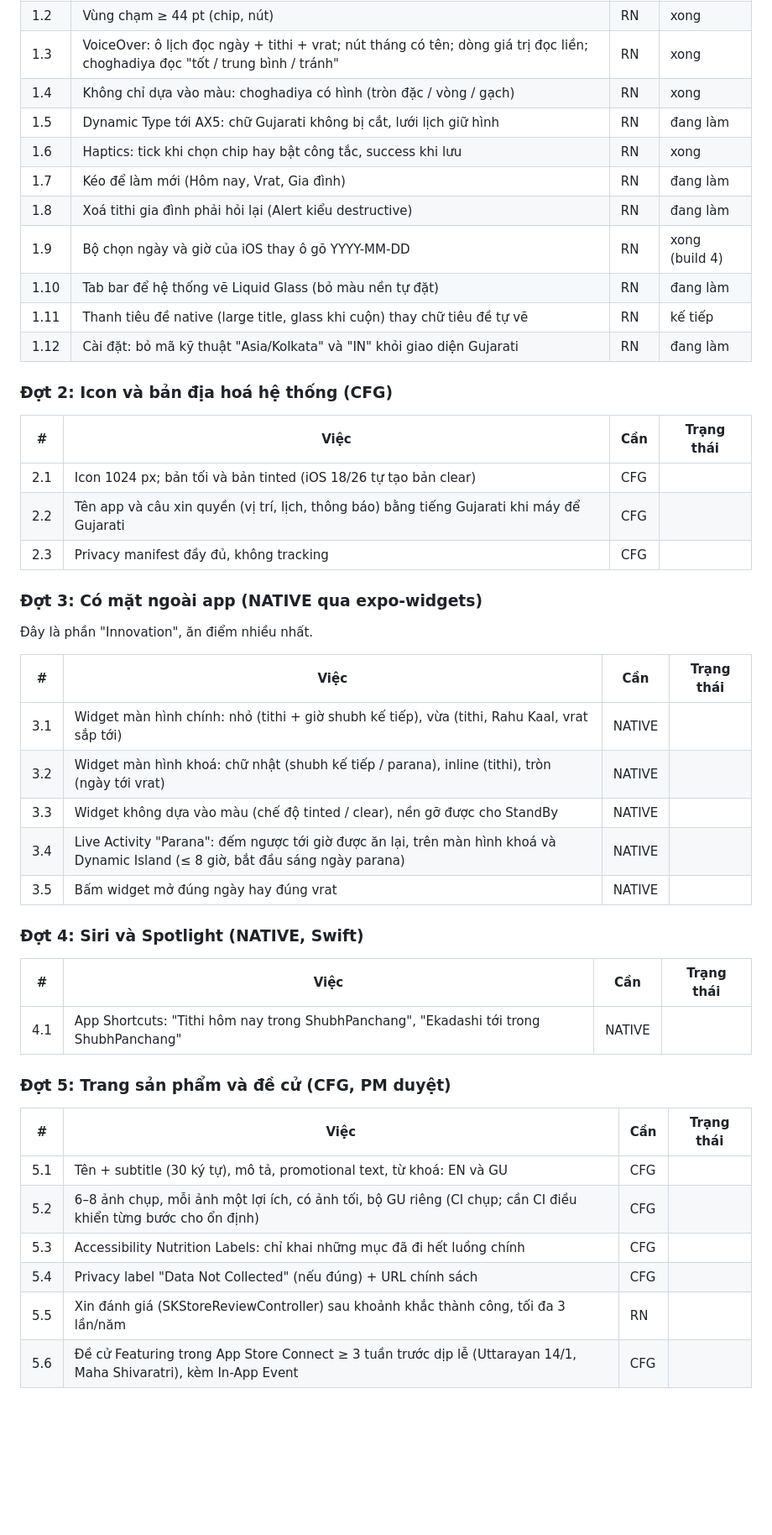
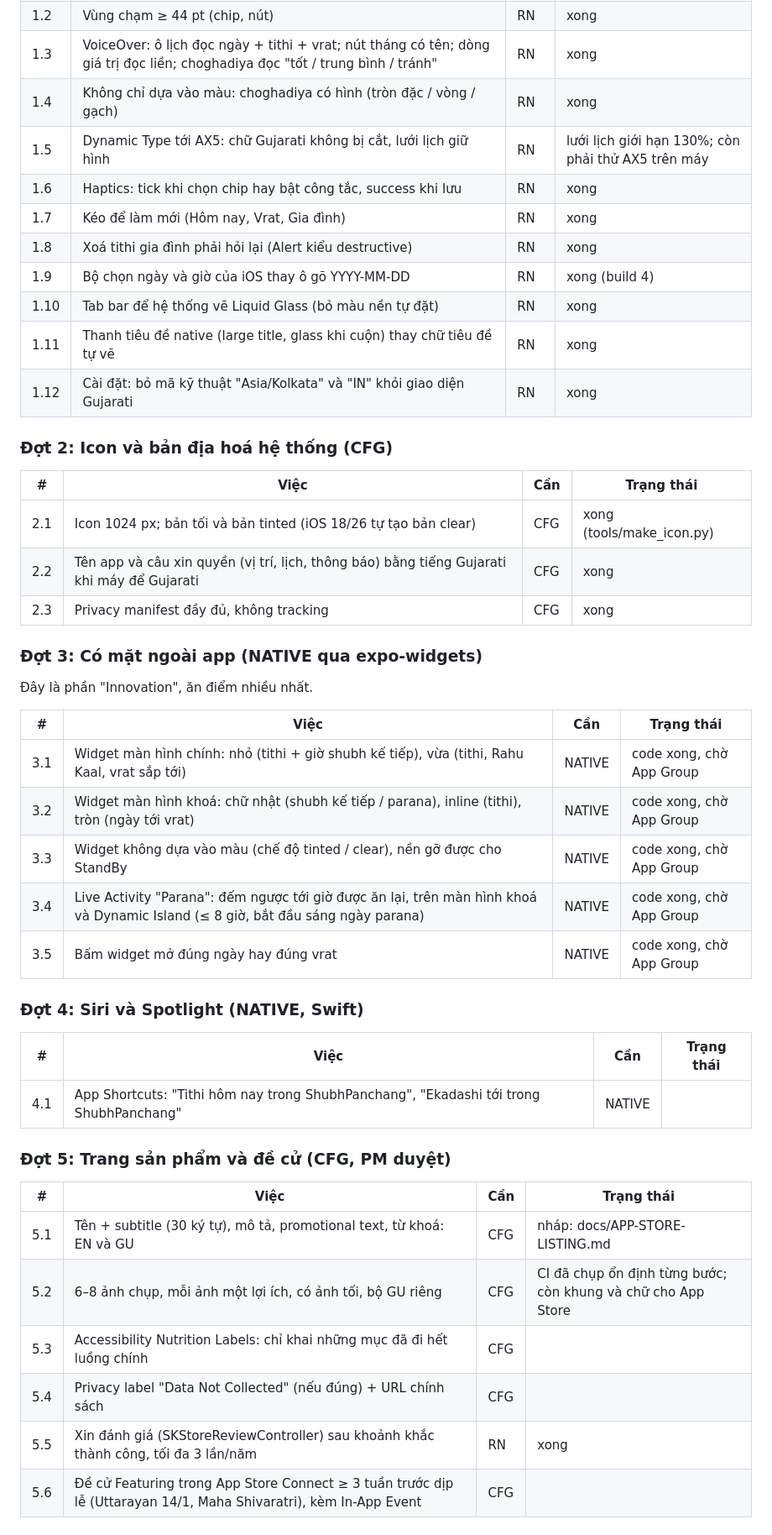
Before and after one commit to igramtopcom/shubhpanchang-ios, a Markdown page: docs/EDITORS-CHOICE.md, the part around one of its changes. Shown at 84% size. GitHub-like rendering; blank space fills up the shorter version.

Commit message:
docs: Editors' Choice plan status; how to switch the widgets on
Co-Authored-By: Claude Opus 5.5 <noreply@anthropic.com>

```diff
--- a/docs/EDITORS-CHOICE.md
+++ b/docs/EDITORS-CHOICE.md
@@ -32,33 +32,33 @@ Ký hiệu cột "Cần": **RN** làm bằng JS; **CFG** chỉ cấu hình hoặ
 | 1.2 | Vùng chạm ≥ 44 pt (chip, nút) | RN | xong |
 | 1.3 | VoiceOver: ô lịch đọc ngày + tithi + vrat; nút tháng có tên; dòng giá trị đọc liền; choghadiya đọc "tốt / trung bình / tránh" | RN | xong |
 | 1.4 | Không chỉ dựa vào màu: choghadiya có hình (tròn đặc / vòng / gạch) | RN | xong |
-| 1.5 | Dynamic Type tới AX5: chữ Gujarati không bị cắt, lưới lịch giữ hình | RN | đang làm |
+| 1.5 | Dynamic Type tới AX5: chữ Gujarati không bị cắt, lưới lịch giữ hình | RN | lưới lịch giới hạn 130%; còn phải thử AX5 trên máy |
 | 1.6 | Haptics: tick khi chọn chip hay bật công tắc, success khi lưu | RN | xong |
-| 1.7 | Kéo để làm mới (Hôm nay, Vrat, Gia đình) | RN | đang làm |
-| 1.8 | Xoá tithi gia đình phải hỏi lại (Alert kiểu destructive) | RN | đang làm |
+| 1.7 | Kéo để làm mới (Hôm nay, Vrat, Gia đình) | RN | xong |
+| 1.8 | Xoá tithi gia đình phải hỏi lại (Alert kiểu destructive) | RN | xong |
 | 1.9 | Bộ chọn ngày và giờ của iOS thay ô gõ YYYY-MM-DD | RN | xong (build 4) |
-| 1.10 | Tab bar để hệ thống vẽ Liquid Glass (bỏ màu nền tự đặt) | RN | đang làm |
-| 1.11 | Thanh tiêu đề native (large title, glass khi cuộn) thay chữ tiêu đề tự vẽ | RN | kế tiếp |
-| 1.12 | Cài đặt: bỏ mã kỹ thuật "Asia/Kolkata" và "IN" khỏi giao diện Gujarati | RN | đang làm |
+| 1.10 | Tab bar để hệ thống vẽ Liquid Glass (bỏ màu nền tự đặt) | RN | xong |
+| 1.11 | Thanh tiêu đề native (large title, glass khi cuộn) thay chữ tiêu đề tự vẽ | RN | xong |
+| 1.12 | Cài đặt: bỏ mã kỹ thuật "Asia/Kolkata" và "IN" khỏi giao diện Gujarati | RN | xong |
 
 ### Đợt 2: Icon và bản địa hoá hệ thống (CFG)
 
 | # | Việc | Cần | Trạng thái |
 |---|---|---|---|
-| 2.1 | Icon 1024 px; bản tối và bản tinted (iOS 18/26 tự tạo bản clear) | CFG | |
-| 2.2 | Tên app và câu xin quyền (vị trí, lịch, thông báo) bằng tiếng Gujarati khi máy để Gujarati | CFG | |
-| 2.3 | Privacy manifest đầy đủ, không tracking | CFG | |
+| 2.1 | Icon 1024 px; bản tối và bản tinted (iOS 18/26 tự tạo bản clear) | CFG | xong (tools/make_icon.py) |
+| 2.2 | Tên app và câu xin quyền (vị trí, lịch, thông báo) bằng tiếng Gujarati khi máy để Gujarati | CFG | xong |
+| 2.3 | Privacy manifest đầy đủ, không tracking | CFG | xong |
 
 ### Đợt 3: Có mặt ngoài app (NATIVE qua expo-widgets)
 Đây là phần "Innovation", ăn điểm nhiều nhất.
 
 | # | Việc | Cần | Trạng thái |
 |---|---|---|---|
-| 3.1 | Widget màn hình chính: nhỏ (tithi + giờ shubh kế tiếp), vừa (tithi, Rahu Kaal, vrat sắp tới) | NATIVE | |
-| 3.2 | Widget màn hình khoá: chữ nhật (shubh kế tiếp / parana), inline (tithi), tròn (ngày tới vrat) | NATIVE | |
-| 3.3 | Widget không dựa vào màu (chế độ tinted / clear), nền gỡ được cho StandBy | NATIVE | |
-| 3.4 | Live Activity "Parana": đếm ngược tới giờ được ăn lại, trên màn hình khoá và Dynamic Island (≤ 8 giờ, bắt đầu sáng ngày parana) | NATIVE | |
-| 3.5 | Bấm widget mở đúng ngày hay đúng vrat | NATIVE | |
+| 3.1 | Widget màn hình chính: nhỏ (tithi + giờ shubh kế tiếp), vừa (tithi, Rahu Kaal, vrat sắp tới) | NATIVE | code xong, chờ App Group |
+| 3.2 | Widget màn hình khoá: chữ nhật (shubh kế tiếp / parana), inline (tithi), tròn (ngày tới vrat) | NATIVE | code xong, chờ App Group |
+| 3.3 | Widget không dựa vào màu (chế độ tinted / clear), nền gỡ được cho StandBy | NATIVE | code xong, chờ App Group |
+| 3.4 | Live Activity "Parana": đếm ngược tới giờ được ăn lại, trên màn hình khoá và Dynamic Island (≤ 8 giờ, bắt đầu sáng ngày parana) | NATIVE | code xong, chờ App Group |
+| 3.5 | Bấm widget mở đúng ngày hay đúng vrat | NATIVE | code xong, chờ App Group |
 
 ### Đợt 4: Siri và Spotlight (NATIVE, Swift)
 
@@ -70,11 +70,11 @@ Ký hiệu cột "Cần": **RN** làm bằng JS; **CFG** chỉ cấu hình hoặ
 
 | # | Việc | Cần | Trạng thái |
 |---|---|---|---|
-| 5.1 | Tên + subtitle (30 ký tự), mô tả, promotional text, từ khoá: EN và GU | CFG | |
-| 5.2 | 6–8 ảnh chụp, mỗi ảnh một lợi ích, có ảnh tối, bộ GU riêng (CI chụp; cần CI điều khiển từng bước cho ổn định) | CFG | |
+| 5.1 | Tên + subtitle (30 ký tự), mô tả, promotional text, từ khoá: EN và GU | CFG | nháp: docs/APP-STORE-LISTING.md |
+| 5.2 | 6–8 ảnh chụp, mỗi ảnh một lợi ích, có ảnh tối, bộ GU riêng | CFG | CI đã chụp ổn định từng bước; còn khung và chữ cho App Store |
 | 5.3 | Accessibility Nutrition Labels: chỉ khai những mục đã đi hết luồng chính | CFG | |
 | 5.4 | Privacy label "Data Not Collected" (nếu đúng) + URL chính sách | CFG | |
-| 5.5 | Xin đánh giá (SKStoreReviewController) sau khoảnh khắc thành công, tối đa 3 lần/năm | RN | |
+| 5.5 | Xin đánh giá (SKStoreReviewController) sau khoảnh khắc thành công, tối đa 3 lần/năm | RN | xong |
 | 5.6 | Đề cử Featuring trong App Store Connect ≥ 3 tuần trước dịp lễ (Uttarayan 14/1, Maha Shivaratri), kèm In-App Event | CFG | |
 
 ## Những điều tránh
```
Also changed, not shown: other parts of docs/EDITORS-CHOICE.md (+13 -0 lines).
